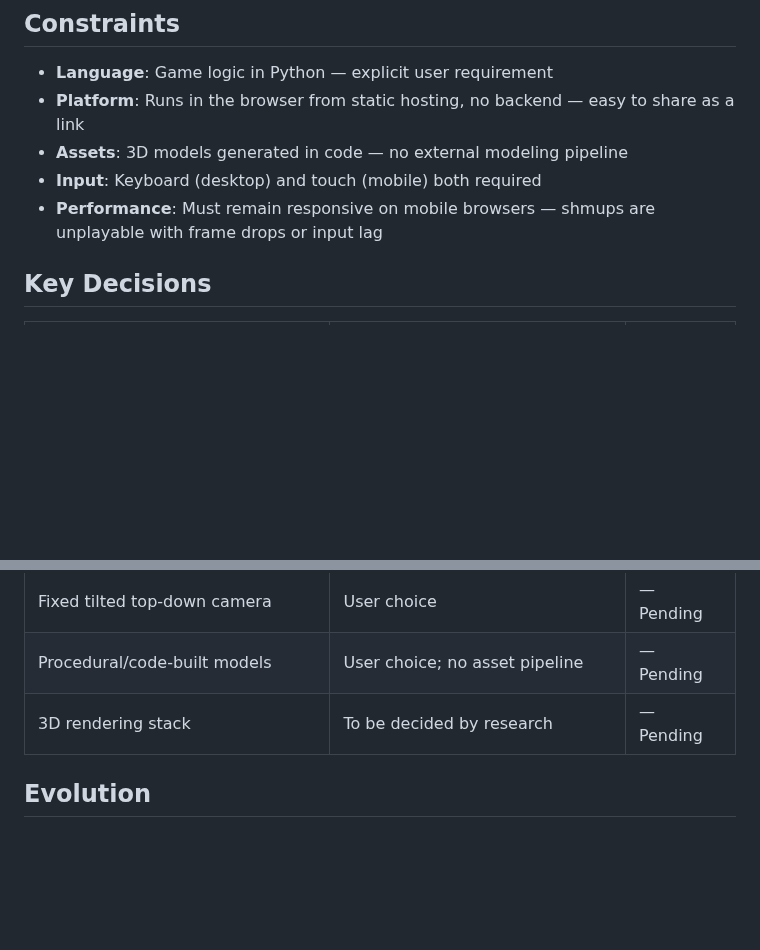
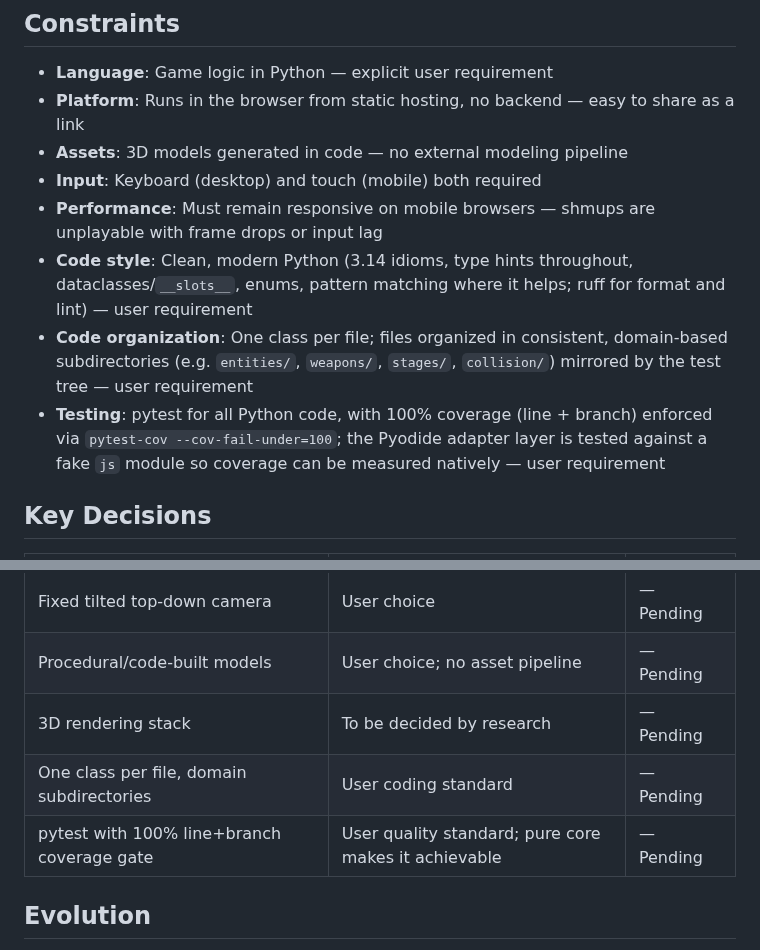
Before and after one commit to rguillon/Stratoburst, a Markdown page: .planning/PROJECT.md, 2 parts joined by grey strips. Drawn GitHub-style; blank space fills up the shorter version.

Commit message:
docs: add coding style, organization and coverage constraints

```diff
--- a/.planning/PROJECT.md
+++ b/.planning/PROJECT.md
@@ -58,6 +58,9 @@ Shooting feels great: tight, responsive ship control and satisfying, punchy 3D f
 - **Assets**: 3D models generated in code — no external modeling pipeline
 - **Input**: Keyboard (desktop) and touch (mobile) both required
 - **Performance**: Must remain responsive on mobile browsers — shmups are unplayable with frame drops or input lag
+- **Code style**: Clean, modern Python (3.14 idioms, type hints throughout, dataclasses/`__slots__`, enums, pattern matching where it helps; ruff for format and lint) — user requirement
+- **Code organization**: One class per file; files organized in consistent, domain-based subdirectories (e.g. `entities/`, `weapons/`, `stages/`, `collision/`) mirrored by the test tree — user requirement
+- **Testing**: pytest for all Python code, with 100% coverage (line + branch) enforced via `pytest-cov --cov-fail-under=100`; the Pyodide adapter layer is tested against a fake `js` module so coverage can be measured natively — user requirement
 
 ## Key Decisions
 
@@ -70,6 +73,8 @@ Shooting feels great: tight, responsive ship control and satisfying, punchy 3D f
 | Fixed tilted top-down camera | User choice | — Pending |
 | Procedural/code-built models | User choice; no asset pipeline | — Pending |
 | 3D rendering stack | To be decided by research | — Pending |
+| One class per file, domain subdirectories | User coding standard | — Pending |
+| pytest with 100% line+branch coverage gate | User quality standard; pure core makes it achievable | — Pending |
 
 ## Evolution
 
```
